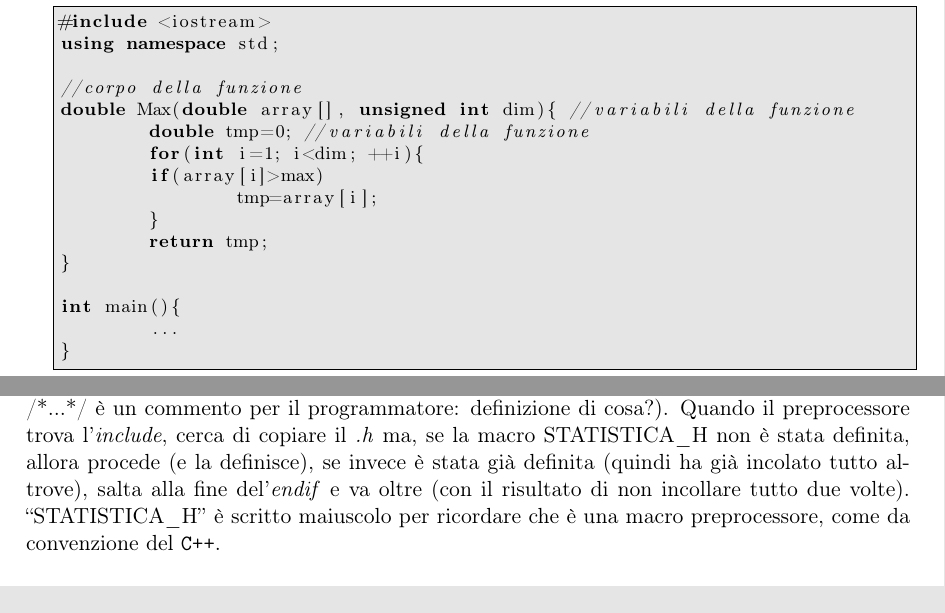
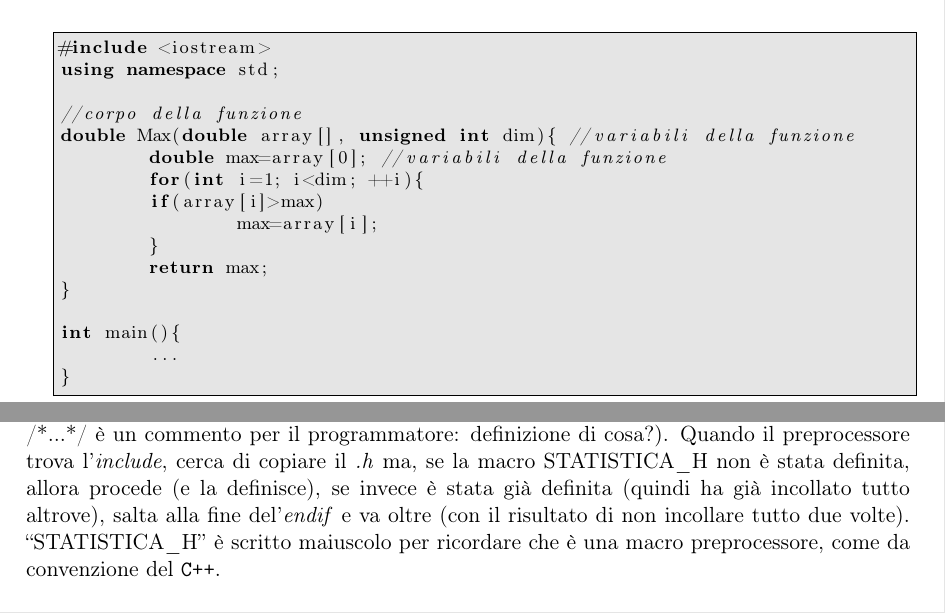
Before and after one commit to ulorentz/Informatica1, a LaTeX book (Informatica1.tex, which reads capitoli/Funzioni.tex, capitoli/Librerie.tex): two parts of pages 121 and 149 of 185 before the commit and two parts of pages 121 and 149 of 183 after it, joined at a grey line, cut so that both start at the same text. The pictures show the PDF file Informatica1.pdf that the author committed with the source.

Commit message:
Corretti errori di battitura

```diff
--- a/capitoli/Funzioni.tex
+++ b/capitoli/Funzioni.tex
@@ -112,12 +112,12 @@ int main(){
 
 //corpo della funzione
 double Max(double array[], unsigned int dim){ //variabili della funzione
-	double tmp=0; //variabili della funzione
+	double max=array[0]; //variabili della funzione
 	for(int i=1; i<dim; ++i){
 		if(array[i]>max)
-			tmp=array[i];
+			max=array[i];
 	}
-	return tmp;
+	return max;
 }
 \end{lstlisting}
 
@@ -157,12 +157,12 @@ using namespace std;
 
 //corpo della funzione
 double Max(double array[], unsigned int dim){ //variabili della funzione
-	double tmp=0; //variabili della funzione
+	double max=array[0]; //variabili della funzione
 	for(int i=1; i<dim; ++i){
 	if(array[i]>max)
-		tmp=array[i];
+		max=array[i];
 	}
-	return tmp;
+	return max;
 }
 
 int main(){
--- a/capitoli/Librerie.tex
+++ b/capitoli/Librerie.tex
@@ -119,7 +119,7 @@ In file included from main.cpp:1:0:
 ...
 #endif /*STATISTICA_H*/
 \end{lstlisting}
-dice, in poche parole: ``se non è definita la macro STATISTICA\_H (if not defined, \emph{ifndef}), allora definiscila (\emph{define})'', Alla fine del \emph{.h}, vi è la conclusione della definizione ``\emph{endif}'' (il /*...*/ è un commento per il programmatore: definizione di cosa?). Quando il preprocessore trova l'\emph{include}, cerca di copiare il \emph{.h} ma, se la macro STATISTICA\_H non è stata definita, allora procede (e la definisce), se invece è  stata già definita (quindi ha già incolato tutto altrove), salta alla fine del'\emph{endif} e va oltre (con il risultato di  non incollare tutto due volte). ``STATISTICA\_H'' è scritto maiuscolo per ricordare che è una macro preprocessore, come da convenzione del \verb|C++|.\\
+dice, in poche parole: ``se non è definita la macro STATISTICA\_H (if not defined, \emph{ifndef}), allora definiscila (\emph{define})'', Alla fine del \emph{.h}, vi è la conclusione della definizione ``\emph{endif}'' (il /*...*/ è un commento per il programmatore: definizione di cosa?). Quando il preprocessore trova l'\emph{include}, cerca di copiare il \emph{.h} ma, se la macro STATISTICA\_H non è stata definita, allora procede (e la definisce), se invece è  stata già definita (quindi ha già incollato tutto altrove), salta alla fine del'\emph{endif} e va oltre (con il risultato di  non incollare tutto due volte). ``STATISTICA\_H'' è scritto maiuscolo per ricordare che è una macro preprocessore, come da convenzione del \verb|C++|.\\
 
 Per esercizio, scriviti le tue librerie di statistica, di algoritmi su vettori, ecc\ldots
 
```
Also changed, not shown: Informatica1.tex (+1 -1 lines), Informatica1.pdf, capitoli/Funzioni.tex (2 more changed lines).
